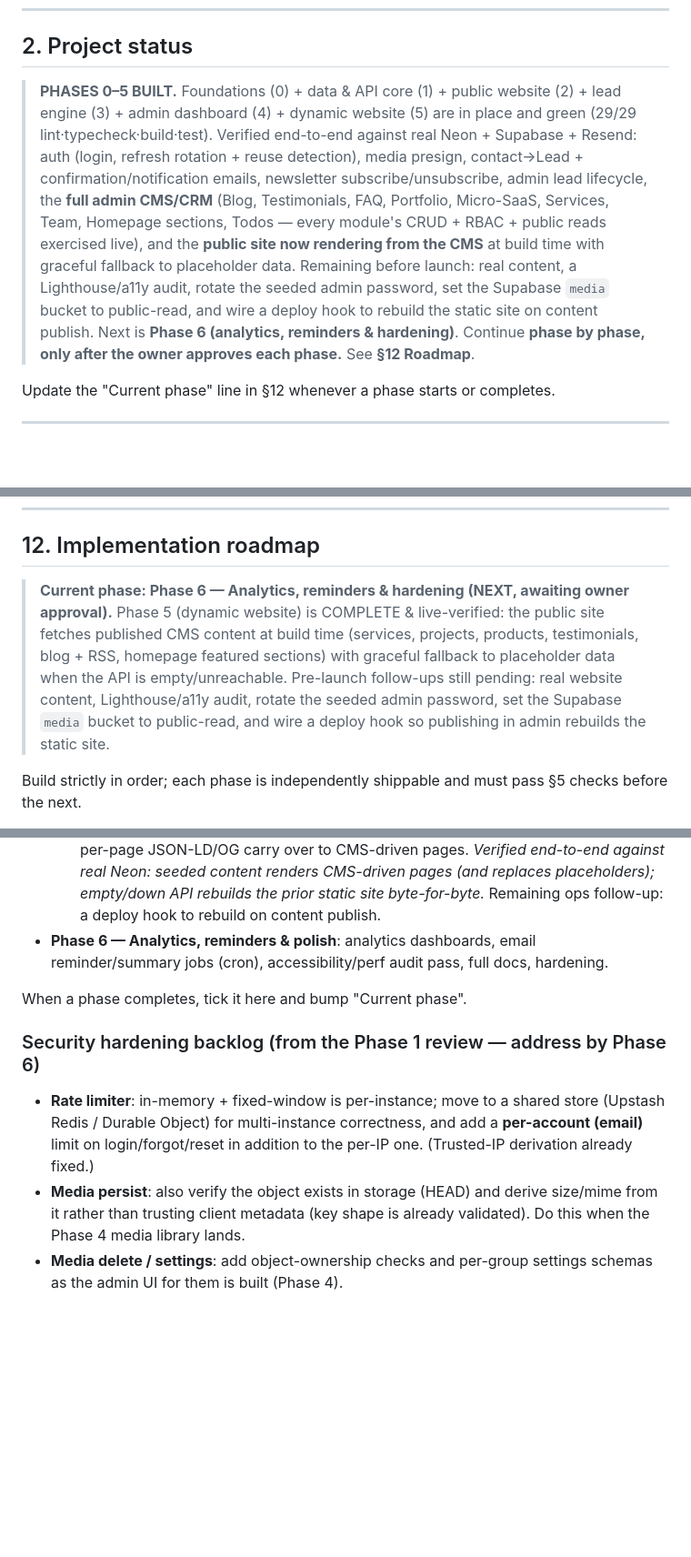
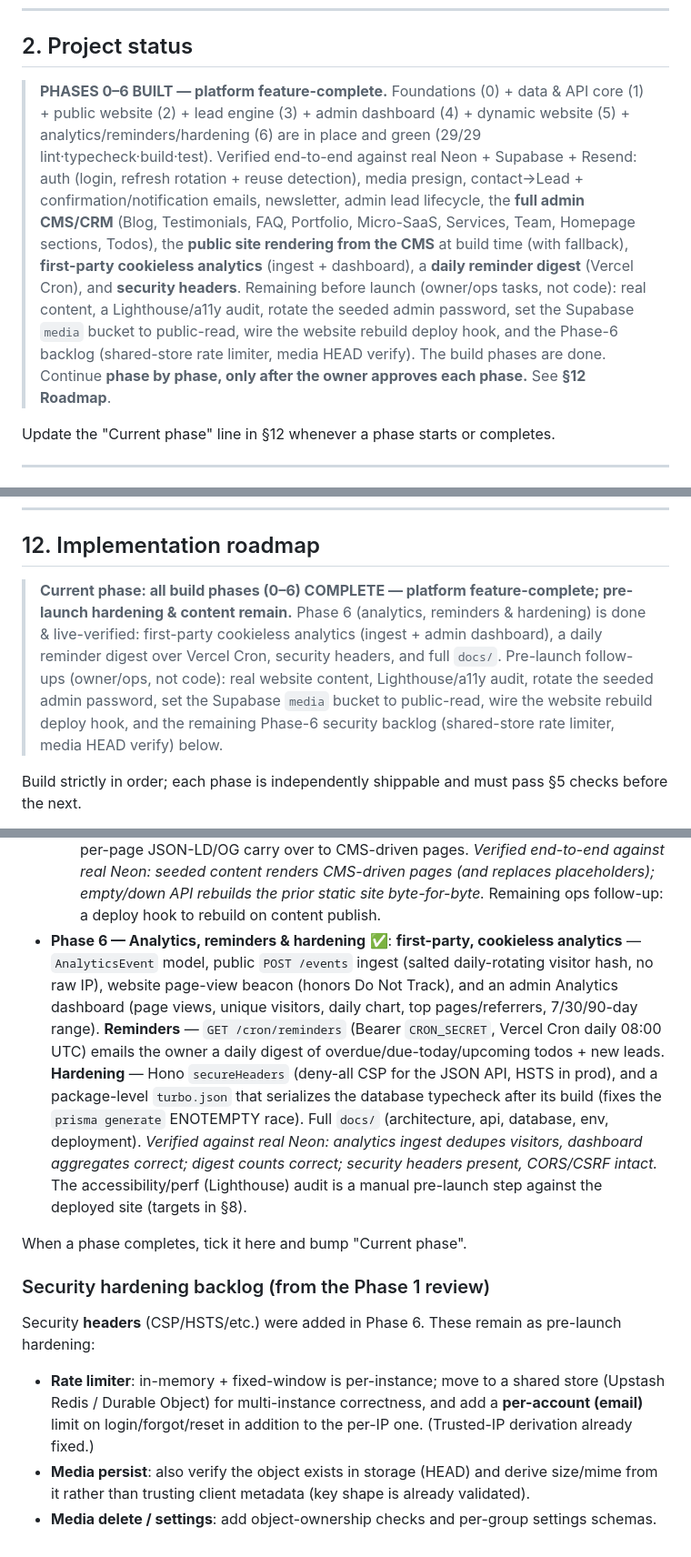
Before and after one commit to Strophic-in/strophic, a Markdown page: CLAUDE.md, 3 parts joined by grey strips. Shown at 91% size. Drawn GitHub-style; blank space fills up the shorter version.

Commit message:
docs: Phase 6 complete — platform feature-complete (phases 0–6)
Co-Authored-By: Claude Opus 4.8 <noreply@anthropic.com>

```diff
--- a/CLAUDE.md
+++ b/CLAUDE.md
@@ -23,16 +23,17 @@ accessibility, and long-term maintainability.
 
 ## 2. Project status
 
-> **PHASES 0–5 BUILT.** Foundations (0) + data & API core (1) + public website (2) + lead engine (3) +
-> admin dashboard (4) + dynamic website (5) are in place and green (29/29 lint·typecheck·build·test). Verified
-> end-to-end against real Neon + Supabase + Resend: auth (login, refresh rotation + reuse detection), media
-> presign, contact→Lead + confirmation/notification emails, newsletter subscribe/unsubscribe, admin lead
-> lifecycle, the **full admin CMS/CRM** (Blog, Testimonials, FAQ, Portfolio, Micro-SaaS, Services, Team,
-> Homepage sections, Todos — every module's CRUD + RBAC + public reads exercised live), and the **public site
-> now rendering from the CMS** at build time with graceful fallback to placeholder data. Remaining before
-> launch: real content, a Lighthouse/a11y audit, rotate the seeded admin password, set the Supabase `media`
-> bucket to public-read, and wire a deploy hook to rebuild the static site on content publish. Next is
-> **Phase 6 (analytics, reminders & hardening)**. Continue **phase by phase, only after the owner approves
+> **PHASES 0–6 BUILT — platform feature-complete.** Foundations (0) + data & API core (1) + public website
+> (2) + lead engine (3) + admin dashboard (4) + dynamic website (5) + analytics/reminders/hardening (6) are in
+> place and green (29/29 lint·typecheck·build·test). Verified end-to-end against real Neon + Supabase + Resend:
+> auth (login, refresh rotation + reuse detection), media presign, contact→Lead + confirmation/notification
+> emails, newsletter, admin lead lifecycle, the **full admin CMS/CRM** (Blog, Testimonials, FAQ, Portfolio,
+> Micro-SaaS, Services, Team, Homepage sections, Todos), the **public site rendering from the CMS** at build
+> time (with fallback), **first-party cookieless analytics** (ingest + dashboard), a **daily reminder digest**
+> (Vercel Cron), and **security headers**. Remaining before launch (owner/ops tasks, not code): real content,
+> a Lighthouse/a11y audit, rotate the seeded admin password, set the Supabase `media` bucket to public-read,
+> wire the website rebuild deploy hook, and the Phase-6 backlog (shared-store rate limiter, media HEAD verify).
+> The build phases are done. Continue **phase by phase, only after the owner approves
 > each phase.** See **§12 Roadmap**.
 
 Update the "Current phase" line in §12 whenever a phase starts or completes.
@@ -247,12 +248,12 @@ Other available skills: `frontend-design`, `web-design-guidelines`, `webapp-test
 
 ## 12. Implementation roadmap
 
-> **Current phase: Phase 6 — Analytics, reminders & hardening (NEXT, awaiting owner approval).** Phase 5
-> (dynamic website) is COMPLETE & live-verified: the public site fetches published CMS content at build time
-> (services, projects, products, testimonials, blog + RSS, homepage featured sections) with graceful fallback to
-> placeholder data when the API is empty/unreachable. Pre-launch follow-ups still pending: real website content,
-> Lighthouse/a11y audit, rotate the seeded admin password, set the Supabase `media` bucket to public-read, and
-> wire a deploy hook so publishing in admin rebuilds the static site.
+> **Current phase: all build phases (0–6) COMPLETE — platform feature-complete; pre-launch hardening &
+> content remain.** Phase 6 (analytics, reminders & hardening) is done & live-verified: first-party cookieless
+> analytics (ingest + admin dashboard), a daily reminder digest over Vercel Cron, security headers, and full
+> `docs/`. Pre-launch follow-ups (owner/ops, not code): real website content, Lighthouse/a11y audit, rotate the
+> seeded admin password, set the Supabase `media` bucket to public-read, wire the website rebuild deploy hook,
+> and the remaining Phase-6 security backlog (shared-store rate limiter, media HEAD verify) below.
 
 Build strictly in order; each phase is independently shippable and must pass §5 checks before the next.
 
@@ -293,16 +294,24 @@ Build strictly in order; each phase is independently shippable and must pass §5
   generated routes; per-page JSON-LD/OG carry over to CMS-driven pages. *Verified end-to-end against real Neon:
   seeded content renders CMS-driven pages (and replaces placeholders); empty/down API rebuilds the prior static
   site byte-for-byte.* Remaining ops follow-up: a deploy hook to rebuild on content publish.
-- **Phase 6 — Analytics, reminders & polish**: analytics dashboards, email reminder/summary jobs (cron),
-  accessibility/perf audit pass, full docs, hardening.
+- **Phase 6 — Analytics, reminders & hardening** ✅: **first-party, cookieless analytics** — `AnalyticsEvent`
+  model, public `POST /events` ingest (salted daily-rotating visitor hash, no raw IP), website page-view beacon
+  (honors Do Not Track), and an admin Analytics dashboard (page views, unique visitors, daily chart, top
+  pages/referrers, 7/30/90-day range). **Reminders** — `GET /cron/reminders` (Bearer `CRON_SECRET`, Vercel Cron
+  daily 08:00 UTC) emails the owner a daily digest of overdue/due-today/upcoming todos + new leads. **Hardening**
+  — Hono `secureHeaders` (deny-all CSP for the JSON API, HSTS in prod), and a package-level `turbo.json` that
+  serializes the database typecheck after its build (fixes the `prisma generate` ENOTEMPTY race). Full `docs/`
+  (architecture, api, database, env, deployment). *Verified against real Neon: analytics ingest dedupes visitors,
+  dashboard aggregates correct; digest counts correct; security headers present, CORS/CSRF intact.* The
+  accessibility/perf (Lighthouse) audit is a manual pre-launch step against the deployed site (targets in §8).
 
 When a phase completes, tick it here and bump "Current phase".
 
-### Security hardening backlog (from the Phase 1 review — address by Phase 6)
+### Security hardening backlog (from the Phase 1 review)
+Security **headers** (CSP/HSTS/etc.) were added in Phase 6. These remain as pre-launch hardening:
 - **Rate limiter**: in-memory + fixed-window is per-instance; move to a shared store (Upstash Redis / Durable
   Object) for multi-instance correctness, and add a **per-account (email)** limit on login/forgot/reset in
   addition to the per-IP one. (Trusted-IP derivation already fixed.)
 - **Media persist**: also verify the object exists in storage (HEAD) and derive size/mime from it rather than
-  trusting client metadata (key shape is already validated). Do this when the Phase 4 media library lands.
-- **Media delete / settings**: add object-ownership checks and per-group settings schemas as the admin UI for
-  them is built (Phase 4).
+  trusting client metadata (key shape is already validated).
+- **Media delete / settings**: add object-ownership checks and per-group settings schemas.
```
